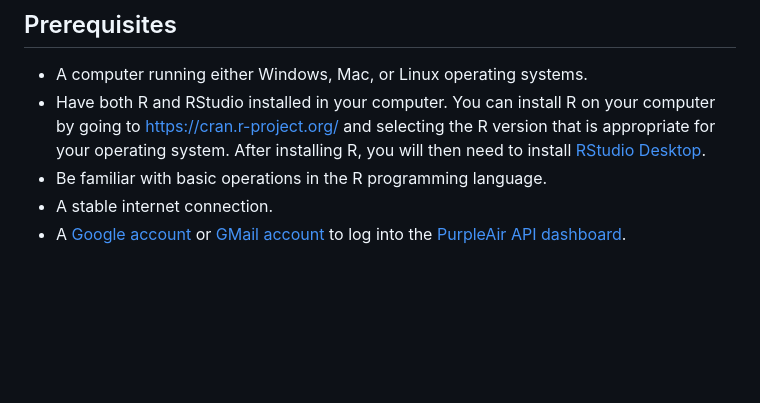
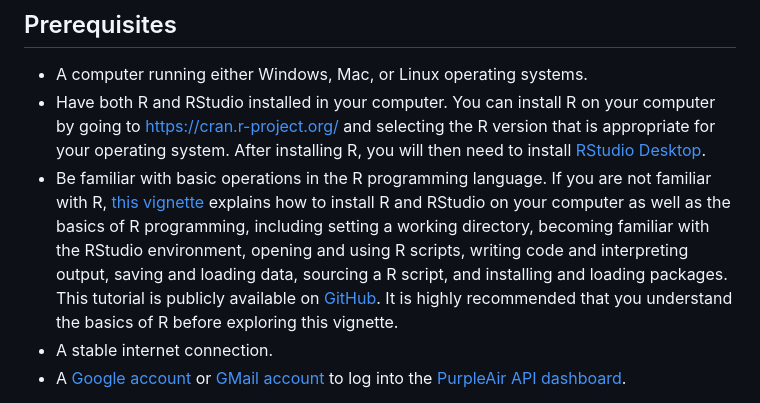
Before and after one commit to geomarker-io/purple_air_data_in_R, a Markdown page: README.md, the part around one of its changes. Drawn GitHub-style; blank space fills up the shorter version.

Commit message:
Update README.md
Added link to an Introduction to R vignette on GitHub so users unfamiliar with R can check out how to learn basic R programming first.

```diff
--- a/README.md
+++ b/README.md
@@ -17,7 +17,7 @@ This is an vignette for users of PurpleAir sensors to obtain real-time air pollu
 
 -   A computer running either Windows, Mac, or Linux operating systems.
 -   Have both R and RStudio installed in your computer. You can install R on your computer by going to <https://cran.r-project.org/> and selecting the R version that is appropriate for your operating system. After installing R, you will then need to install [RStudio Desktop](https://posit.co/download/rstudio-desktop/).
--   Be familiar with basic operations in the R programming language.
+-   Be familiar with basic operations in the R programming language. If you are not familiar with R, [this vignette](https://colegasn.github.io/Rintro/) explains how to install R and RStudio on your computer as well as the basics of R programming, including setting a working directory, becoming familiar with the RStudio environment, opening and using R scripts, writing code and interpreting output, saving and loading data, sourcing a R script, and installing and loading packages. This tutorial is publicly available on [GitHub](https://github.com/colegasn/Rintro). It is highly recommended that you understand the basics of R before exploring this vignette.
 -   A stable internet connection.
 -   A [Google account](https://support.google.com/accounts/answer/27441?hl=en) or [GMail account](https://support.google.com/mail/answer/56256?hl=en) to log into the [PurpleAir API dashboard](https://develop.purpleair.com/keys).
 
```
Also changed, not shown: other parts of README.md (+0 -1 lines).
